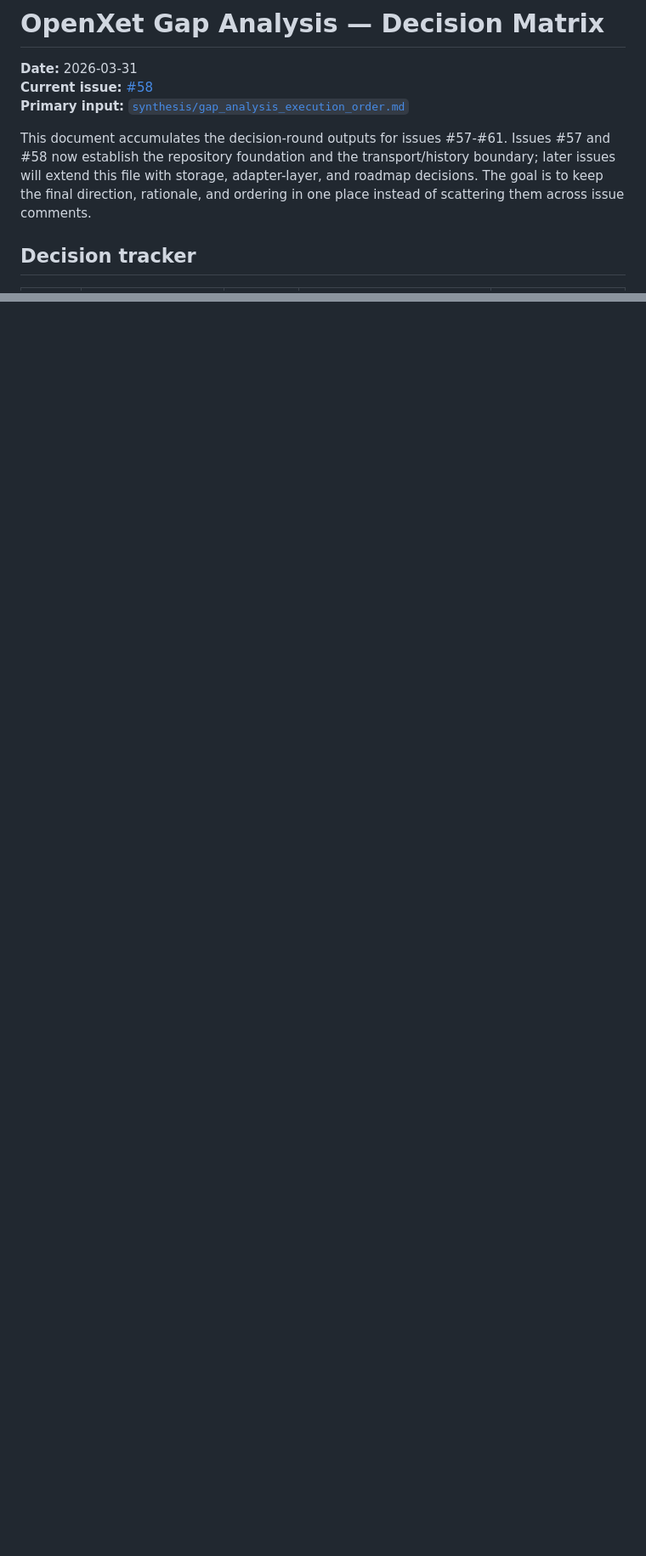
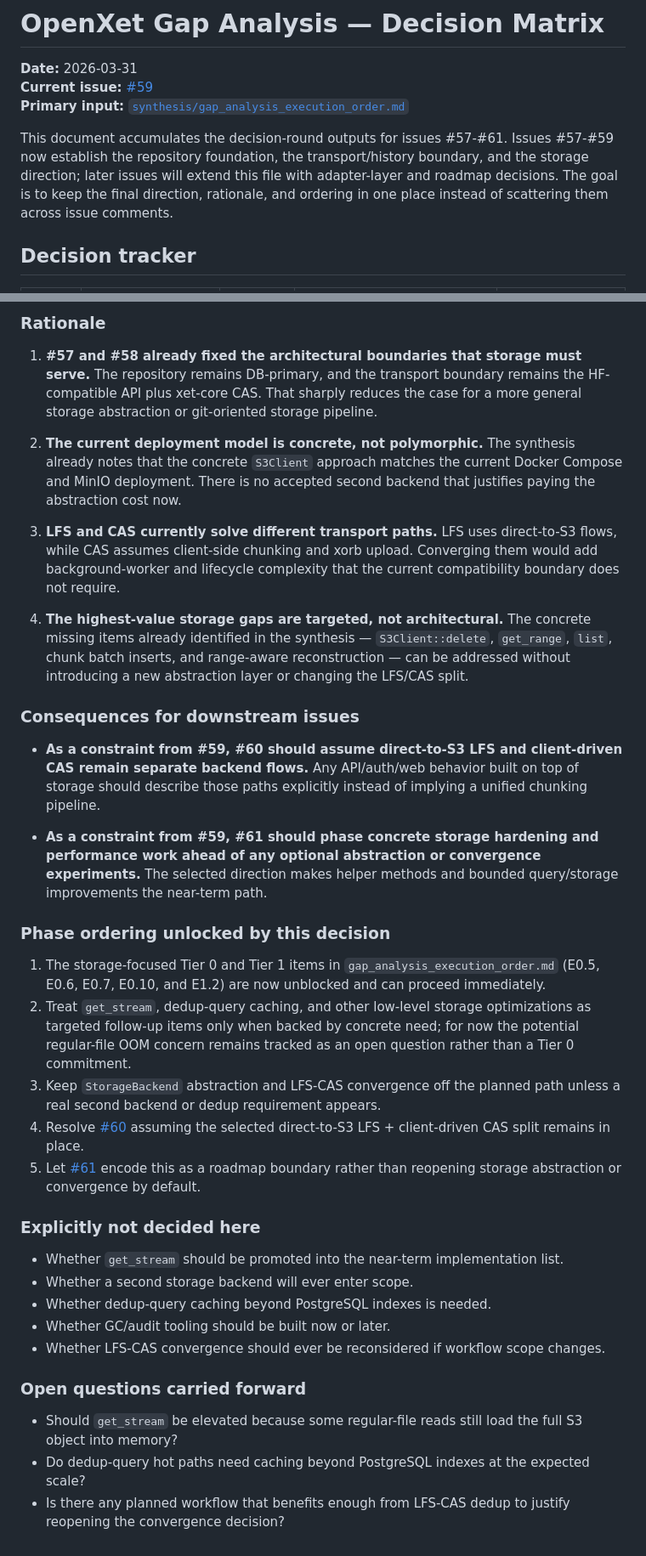
Before and after one commit to Atena-IT/open-hub, a Markdown page: docs/openxet_gap_analysis/decision_matrix.md, 2 parts joined by grey strips. Shown at 85% size. GitHub-like rendering; blank space fills up the shorter version.

Commit message:
docs(openxet): choose storage direction for decision round (#59)
Extend the shared decision matrix with the LFS/CAS/storage decision for
the OpenXet gap-analysis round. Keep the concrete S3Client and the
current split between direct-to-S3 LFS and client-driven CAS, reject
storage abstraction and LFS-CAS convergence for the current roadmap,
and preserve later issues as downstream constraints.

Co-Authored-By: Claude Opus 4.6 <noreply@anthropic.com>

```diff
--- a/docs/openxet_gap_analysis/decision_matrix.md
+++ b/docs/openxet_gap_analysis/decision_matrix.md
@@ -1,10 +1,10 @@
 # OpenXet Gap Analysis — Decision Matrix
 
 **Date:** 2026-03-31
-**Current issue:** [#58](https://github.com/Atena-IT/open-hub/issues/58)
+**Current issue:** [#59](https://github.com/Atena-IT/open-hub/issues/59)
 **Primary input:** [`synthesis/gap_analysis_execution_order.md`](synthesis/gap_analysis_execution_order.md)
 
-This document accumulates the decision-round outputs for issues #57-#61. Issues #57 and #58 now establish the repository foundation and the transport/history boundary; later issues will extend this file with storage, adapter-layer, and roadmap decisions. The goal is to keep the final direction, rationale, and ordering in one place instead of scattering them across issue comments.
+This document accumulates the decision-round outputs for issues #57-#61. Issues #57-#59 now establish the repository foundation, the transport/history boundary, and the storage direction; later issues will extend this file with adapter-layer and roadmap decisions. The goal is to keep the final direction, rationale, and ordering in one place instead of scattering them across issue comments.
 
 ## Decision tracker
 
@@ -131,0 +151,37 @@ Within that boundary, refs/history improvements should be treated as targeted DB
+### Rationale
+
+1. **#57 and #58 already fixed the architectural boundaries that storage must serve.** The repository remains DB-primary, and the transport boundary remains the HF-compatible API plus xet-core CAS. That sharply reduces the case for a more general storage abstraction or git-oriented storage pipeline.
+
+2. **The current deployment model is concrete, not polymorphic.** The synthesis already notes that the concrete `S3Client` approach matches the current Docker Compose and MinIO deployment. There is no accepted second backend that justifies paying the abstraction cost now.
+
+3. **LFS and CAS currently solve different transport paths.** LFS uses direct-to-S3 flows, while CAS assumes client-side chunking and xorb upload. Converging them would add background-worker and lifecycle complexity that the current compatibility boundary does not require.
+
+4. **The highest-value storage gaps are targeted, not architectural.** The concrete missing items already identified in the synthesis — `S3Client::delete`, `get_range`, `list`, chunk batch inserts, and range-aware reconstruction — can be addressed without introducing a new abstraction layer or changing the LFS/CAS split.
+
+### Consequences for downstream issues
+
+- **As a constraint from #59, #60 should assume direct-to-S3 LFS and client-driven CAS remain separate backend flows.** Any API/auth/web behavior built on top of storage should describe those paths explicitly instead of implying a unified chunking pipeline.
+
+- **As a constraint from #59, #61 should phase concrete storage hardening and performance work ahead of any optional abstraction or convergence experiments.** The selected direction makes helper methods and bounded query/storage improvements the near-term path.
+
+### Phase ordering unlocked by this decision
+
+1. The storage-focused Tier 0 and Tier 1 items in `gap_analysis_execution_order.md` (E0.5, E0.6, E0.7, E0.10, and E1.2) are now unblocked and can proceed immediately.
+2. Treat `get_stream`, dedup-query caching, and other low-level storage optimizations as targeted follow-up items only when backed by concrete need; for now the potential regular-file OOM concern remains tracked as an open question rather than a Tier 0 commitment.
+3. Keep `StorageBackend` abstraction and LFS-CAS convergence off the planned path unless a real second backend or dedup requirement appears.
+4. Resolve [#60](https://github.com/Atena-IT/open-hub/issues/60) assuming the selected direct-to-S3 LFS + client-driven CAS split remains in place.
+5. Let [#61](https://github.com/Atena-IT/open-hub/issues/61) encode this as a roadmap boundary rather than reopening storage abstraction or convergence by default.
+
+### Explicitly not decided here
+
+- Whether `get_stream` should be promoted into the near-term implementation list.
+- Whether a second storage backend will ever enter scope.
+- Whether dedup-query caching beyond PostgreSQL indexes is needed.
+- Whether GC/audit tooling should be built now or later.
+- Whether LFS-CAS convergence should ever be reconsidered if workflow scope changes.
+
+### Open questions carried forward
+
+- Should `get_stream` be elevated because some regular-file reads still load the full S3 object into memory?
+- Do dedup-query hot paths need caching beyond PostgreSQL indexes at the expected scale?
+- Is there any planned workflow that benefits enough from LFS-CAS dedup to justify reopening the convergence decision?
```
Also changed, not shown: other parts of docs/openxet_gap_analysis/decision_matrix.md (+20 -1 lines).
